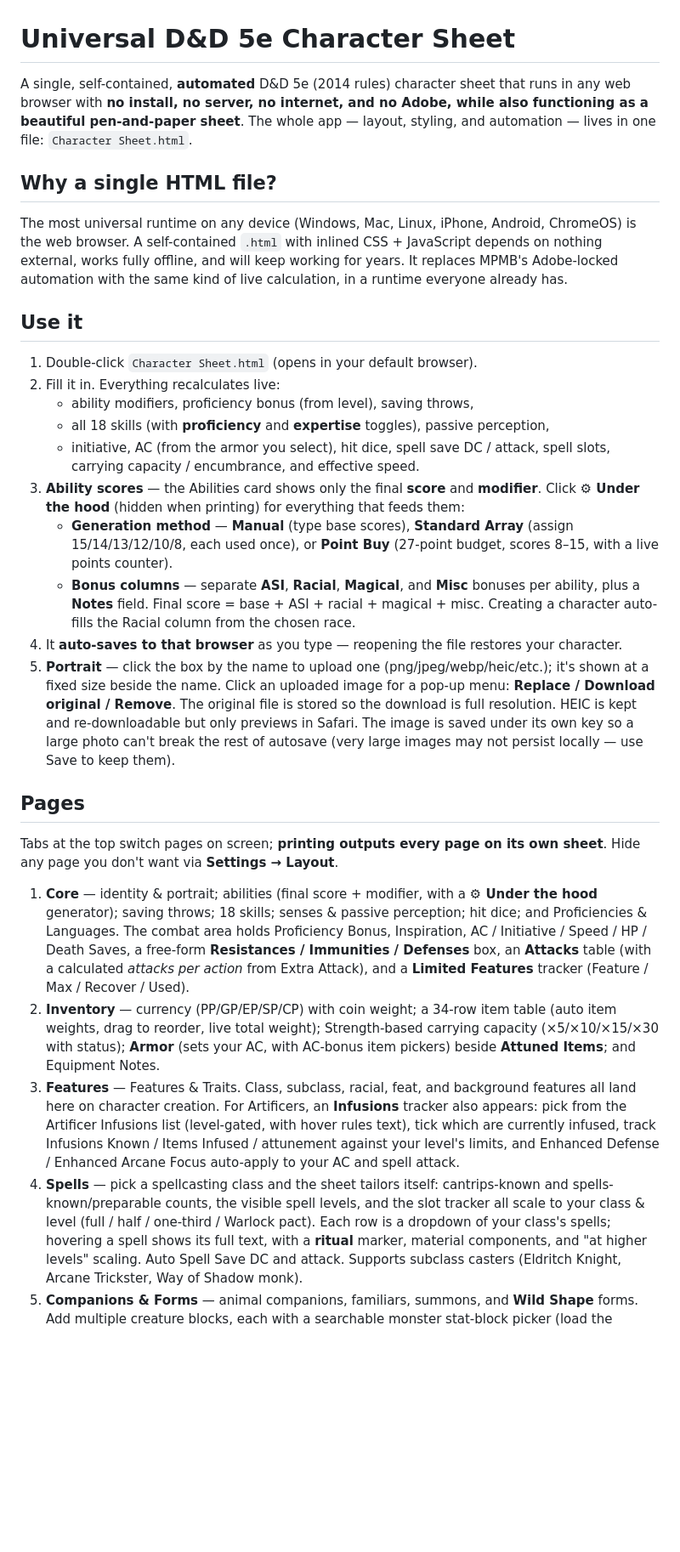
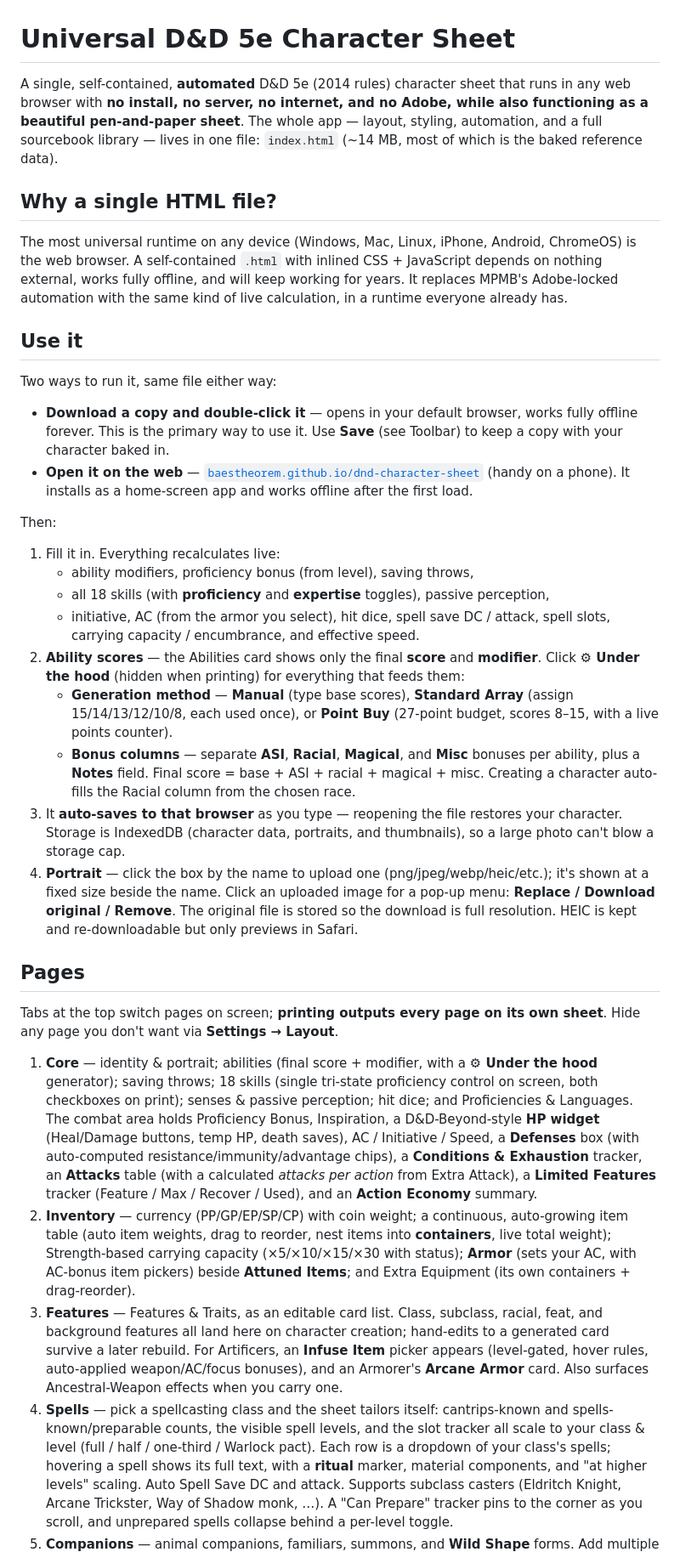
Before and after one commit to BaesTheorem/dnd-character-sheet, a Markdown page: README.md, the part around one of its changes. Shown at 85% size. Rendered like a GitHub page; blank space fills up the shorter version.

```diff
--- a/README.md
+++ b/README.md
@@ -1,8 +1,7 @@
 # Universal D&D 5e Character Sheet
 
 A single, self-contained, **automated** D&D 5e (2014 rules) character sheet that runs in any
-web browser with **no install, no server, no internet, and no Adobe, while also functioning as a beautiful pen-and-paper sheet**. The whole app — layout,
-styling, and automation — lives in one file: `Character Sheet.html`.
+web browser with **no install, no server, no internet, and no Adobe, while also functioning as a beautiful pen-and-paper sheet**. The whole app — layout, styling, automation, and a full sourcebook library — lives in one file: `index.html` (~14 MB, most of which is the baked reference data).
 
 ## Why a single HTML file?
 The most universal runtime on any device (Windows, Mac, Linux, iPhone, Android, ChromeOS) is the
@@ -11,48 +10,55 @@ works fully offline, and will keep working for years. It replaces MPMB's Adobe-l
 with the same kind of live calculation, in a runtime everyone already has.
 
 ## Use it
-1. Double-click `Character Sheet.html` (opens in your default browser).
-2. Fill it in. Everything recalculates live:
+Two ways to run it, same file either way:
+- **Download a copy and double-click it** — opens in your default browser, works fully offline forever. This is the primary way to use it. Use **Save** (see Toolbar) to keep a copy with your character baked in.
+- **Open it on the web** — [`baestheorem.github.io/dnd-character-sheet`](https://baestheorem.github.io/dnd-character-sheet) (handy on a phone). It installs as a home-screen app and works offline after the first load.
+
+Then:
+1. Fill it in. Everything recalculates live:
    - ability modifiers, proficiency bonus (from level), saving throws,
    - all 18 skills (with **proficiency** and **expertise** toggles), passive perception,
    - initiative, AC (from the armor you select), hit dice, spell save DC / attack, spell slots,
      carrying capacity / encumbrance, and effective speed.
-3. **Ability scores** — the Abilities card shows only the final **score** and **modifier**. Click
+2. **Ability scores** — the Abilities card shows only the final **score** and **modifier**. Click
    **⚙ Under the hood** (hidden when printing) for everything that feeds them:
    - **Generation method** — **Manual** (type base scores), **Standard Array** (assign 15/14/13/12/10/8,
      each used once), or **Point Buy** (27-point budget, scores 8–15, with a live points counter).
    - **Bonus columns** — separate **ASI**, **Racial**, **Magical**, and **Misc** bonuses per ability,
      plus a **Notes** field. Final score = base + ASI + racial + magical + misc.
    Creating a character auto-fills the Racial column from the chosen race.
-4. It **auto-saves to that browser** as you type — reopening the file restores your character.
-5. **Portrait** — click the box by the name to upload one (png/jpeg/webp/heic/etc.); it's shown at a
+3. It **auto-saves to that browser** as you type — reopening the file restores your character. Storage is IndexedDB (character data, portraits, and thumbnails), so a large photo can't blow a storage cap.
+4. **Portrait** — click the box by the name to upload one (png/jpeg/webp/heic/etc.); it's shown at a
    fixed size beside the name. Click an uploaded image for a pop-up menu: **Replace / Download original /
    Remove**. The original file is stored so the download is full resolution. HEIC is kept and
-   re-downloadable but only previews in Safari. The image is saved under its own key so a large photo
-   can't break the rest of autosave (very large images may not persist locally — use Save to keep them).
+   re-downloadable but only previews in Safari.
 
 ## Pages
 Tabs at the top switch pages on screen; **printing outputs every page on its own sheet**. Hide any
 page you don't want via **Settings → Layout**.
 1. **Core** — identity & portrait; abilities (final score + modifier, with a **⚙ Under the hood**
-   generator); saving throws; 18 skills; senses & passive perception; hit dice; and Proficiencies &
-   Languages. The combat area holds Proficiency Bonus, Inspiration, AC / Initiative / Speed / HP /
-   Death Saves, a free-form **Resistances / Immunities / Defenses** box, an **Attacks** table (with a
-   calculated *attacks per action* from Extra Attack), and a **Limited Features** tracker
-   (Feature / Max / Recover / Used).
-2. **Inventory** — currency (PP/GP/EP/SP/CP) with coin weight; a 34-row item table (auto item weights,
-   drag to reorder, live total weight); Strength-based carrying capacity (×5/×10/×15/×30 with status);
-   **Armor** (sets your AC, with AC-bonus item pickers) beside **Attuned Items**; and Equipment Notes.
-3. **Features** — Features & Traits. Class, subclass, racial, feat, and background features all land
-   here on character creation. For Artificers, an **Infusions** tracker also appears: pick from the
-   Artificer Infusions list (level-gated, with hover rules text), tick which are currently infused,
-   track Infusions Known / Items Infused / attunement against your level's limits, and Enhanced Defense
-   / Enhanced Arcane Focus auto-apply to your AC and spell attack.
+   generator); saving throws; 18 skills (single tri-state proficiency control on screen, both
+   checkboxes on print); senses & passive perception; hit dice; and Proficiencies & Languages. The
+   combat area holds Proficiency Bonus, Inspiration, a D&D-Beyond-style **HP widget** (Heal/Damage
+   buttons, temp HP, death saves), AC / Initiative / Speed, a **Defenses** box (with auto-computed
+   resistance/immunity/advantage chips), a **Conditions & Exhaustion** tracker, an **Attacks** table
+   (with a calculated *attacks per action* from Extra Attack), a **Limited Features** tracker
+   (Feature / Max / Recover / Used), and an **Action Economy** summary.
+2. **Inventory** — currency (PP/GP/EP/SP/CP) with coin weight; a continuous, auto-growing item table
+   (auto item weights, drag to reorder, nest items into **containers**, live total weight); Strength-based
+   carrying capacity (×5/×10/×15/×30 with status); **Armor** (sets your AC, with AC-bonus item pickers)
+   beside **Attuned Items**; and Extra Equipment (its own containers + drag-reorder).
+3. **Features** — Features & Traits, as an editable card list. Class, subclass, racial, feat, and
+   background features all land here on character creation; hand-edits to a generated card survive a
+   later rebuild. For Artificers, an **Infuse Item** picker appears (level-gated, hover rules, auto-applied
+   weapon/AC/focus bonuses), and an Armorer's **Arcane Armor** card. Also surfaces Ancestral-Weapon
+   effects when you carry one.
 4. **Spells** — pick a spellcasting class and the sheet tailors itself: cantrips-known and
    spells-known/preparable counts, the visible spell levels, and the slot tracker all scale to your
    class & level (full / half / one-third / Warlock pact). Each row is a dropdown of your class's
    spells; hovering a spell shows its full text, with a **ritual** marker, material components, and
    "at higher levels" scaling. Auto Spell Save DC and attack. Supports subclass casters (Eldritch
-   Knight, Arcane Trickster, Way of Shadow monk).
-5. **Companions & Forms** — animal companions, familiars, summons, and **Wild Shape** forms. Add
+   Knight, Arcane Trickster, Way of Shadow monk, …). A "Can Prepare" tracker pins to the corner as you
+   scroll, and unprepared spells collapse behind a per-level toggle.
+5. **Companions** — animal companions, familiars, summons, and **Wild Shape** forms. Add
    multiple creature blocks, each with a searchable monster stat-block picker (load the Monster Manual
```
Also changed, not shown: other parts of README.md (+118 -88 lines).
